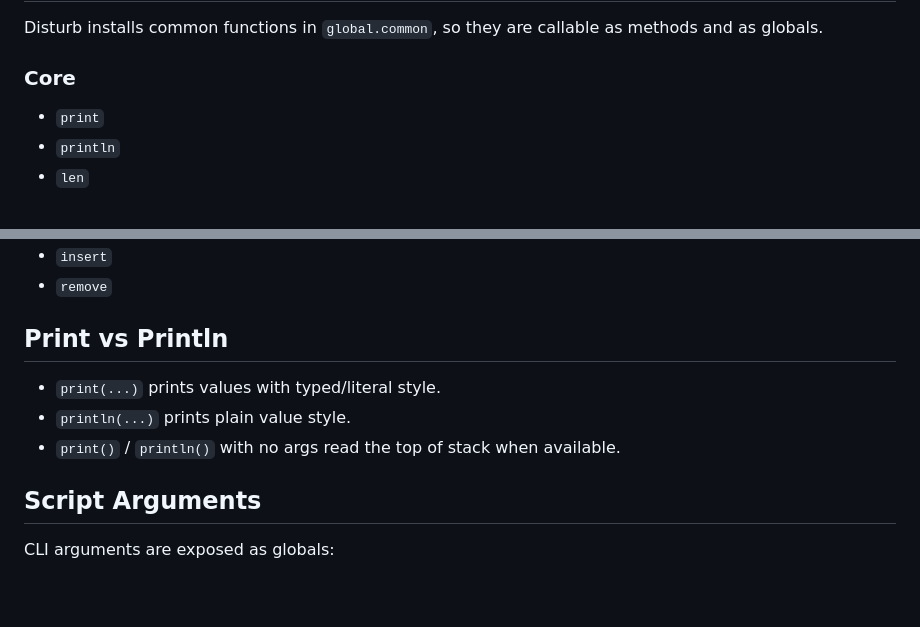
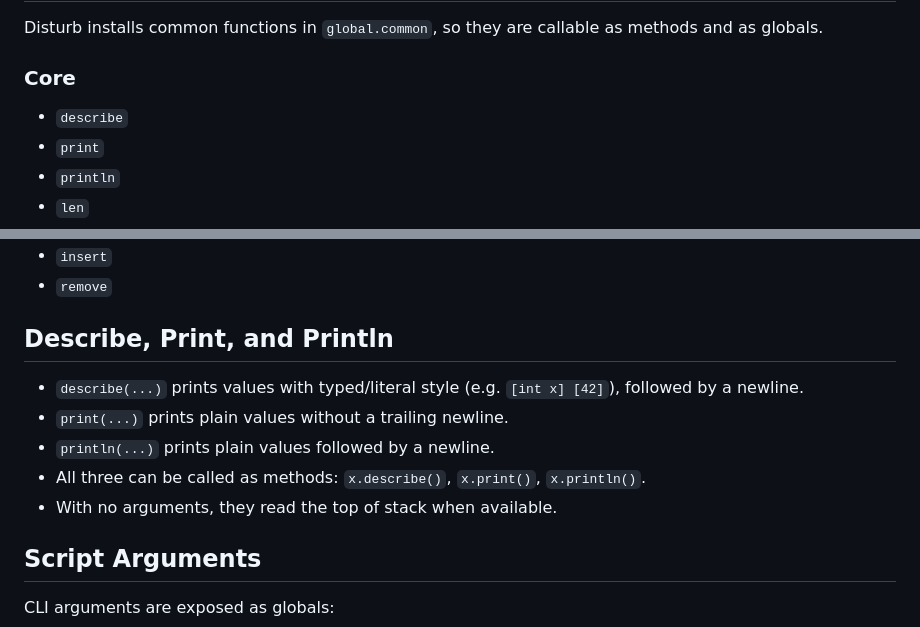
Before and after one commit to jardimdanificado/disturb, a Markdown page: README.md, 2 parts joined by grey strips. Drawn GitHub-style; blank space fills up the shorter version.

```diff
--- a/README.md
+++ b/README.md
@@ -298,6 +298,7 @@ Important constraints:
 Disturb installs common functions in `global.common`, so they are callable as methods and as globals.
 
 ### Core
+- `describe`
 - `print`
 - `println`
 - `len`
@@ -351,11 +352,13 @@ Disturb installs common functions in `global.common`, so they are callable as me
 - `insert`
 - `remove`
 
-## Print vs Println
+## Describe, Print, and Println
 
-- `print(...)` prints values with typed/literal style.
-- `println(...)` prints plain value style.
-- `print()` / `println()` with no args read the top of stack when available.
+- `describe(...)` prints values with typed/literal style (e.g. `[int x] [42]`), followed by a newline.
+- `print(...)` prints plain values without a trailing newline.
+- `println(...)` prints plain values followed by a newline.
+- All three can be called as methods: `x.describe()`, `x.print()`, `x.println()`.
+- With no arguments, they read the top of stack when available.
 
 ## Script Arguments
 
```
Also changed, not shown: docs/FUNCTION_REFERENCE.md (+11 -4 lines).
